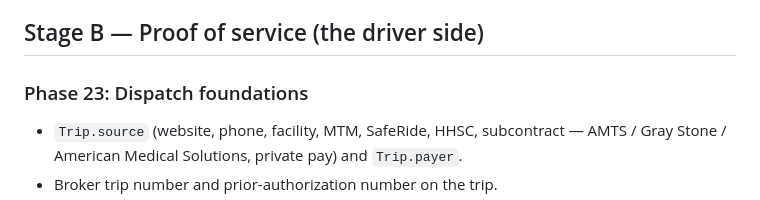
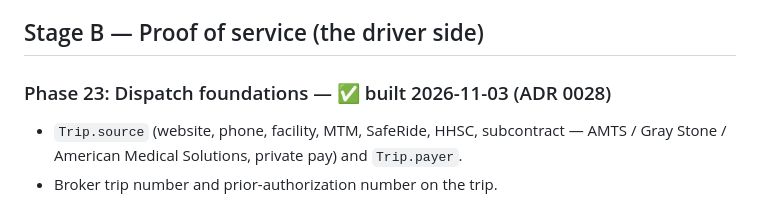
Before and after one commit to angelcaretx-dotcom/angelcare, a Markdown page: docs/roadmap.md, the part around the change. Rendered like a GitHub page.

```diff
--- a/docs/roadmap.md
+++ b/docs/roadmap.md
@@ -24,7 +24,7 @@ before the push; vendors sit behind an interface.
 
 ## Stage B — Proof of service (the driver side)
 
-### Phase 23: Dispatch foundations
+### Phase 23: Dispatch foundations — ✅ built 2026-11-03 (ADR 0028)
 - `Trip.source` (website, phone, facility, MTM, SafeRide, HHSC, subcontract — AMTS / Gray Stone / American Medical Solutions, private pay) and `Trip.payer`.
 - Broker trip number and prior-authorization number on the trip.
 - Trip legs: appointment time vs. pickup time; will-call return trips.
```
Also changed, not shown: docs/architecture.md (+4 -1 lines).
